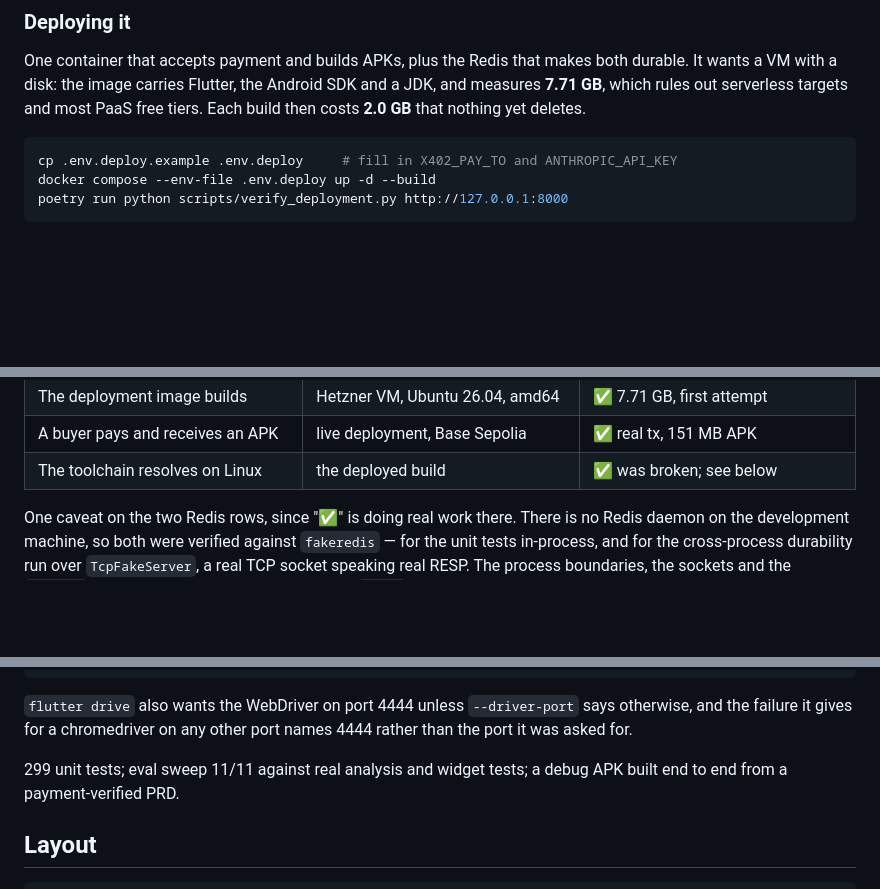
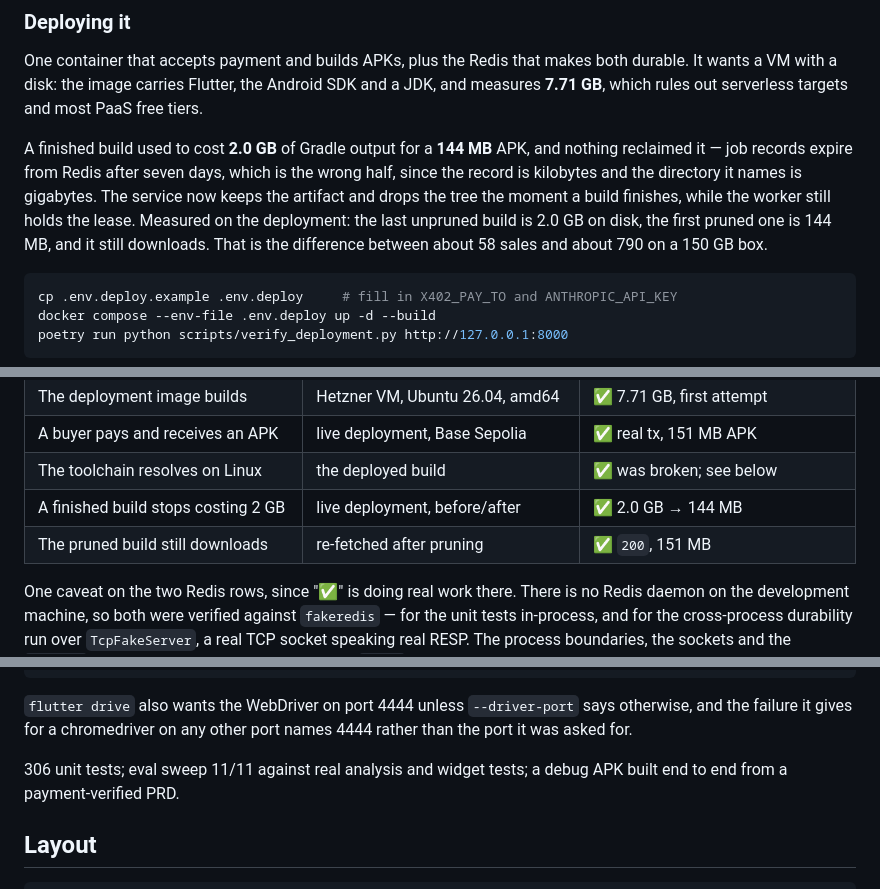
Before and after one commit to carlosge492/app-generation-microservice, a Markdown page: README.md, 3 parts joined by grey strips. GitHub-like rendering; blank space fills up the shorter version.

````diff
--- a/README.md
+++ b/README.md
@@ -157,7 +157,16 @@ the record the build would be resumed from.
 One container that accepts payment and builds APKs, plus the Redis that makes
 both durable. It wants a VM with a disk: the image carries Flutter, the Android
 SDK and a JDK, and measures **7.71 GB**, which rules out serverless targets and
-most PaaS free tiers. Each build then costs **2.0 GB** that nothing yet deletes.
+most PaaS free tiers.
+
+A finished build used to cost **2.0 GB** of Gradle output for a **144 MB** APK,
+and nothing reclaimed it — job records expire from Redis after seven days, which
+is the wrong half, since the record is kilobytes and the directory it names is
+gigabytes. The service now keeps the artifact and drops the tree the moment a
+build finishes, while the worker still holds the lease. Measured on the
+deployment: the last unpruned build is 2.0 GB on disk, the first pruned one is
+144 MB, and it still downloads. That is the difference between about 58 sales
+and about 790 on a 150 GB box.
 
 ```bash
 cp .env.deploy.example .env.deploy     # fill in X402_PAY_TO and ANTHROPIC_API_KEY
@@ -363,6 +372,8 @@ Honest status, because "it compiles" and "it works" are different claims:
 | The deployment image builds | Hetzner VM, Ubuntu 26.04, amd64 | ✅ 7.71 GB, first attempt |
 | A buyer pays and receives an APK | live deployment, Base Sepolia | ✅ real tx, 151 MB APK |
 | The toolchain resolves on Linux | the deployed build | ✅ was broken; see below |
+| A finished build stops costing 2 GB | live deployment, before/after | ✅ 2.0 GB → 144 MB |
+| The pruned build still downloads | re-fetched after pruning | ✅ `200`, 151 MB |
 
 One caveat on the two Redis rows, since "✅" is doing real work there. There is
 no Redis daemon on the development machine, so both were verified against
@@ -557,7 +568,7 @@ export CHROME_EXECUTABLE=~/chrome-for-testing/chrome/win64-150.0.7871.124/chrome
 says otherwise, and the failure it gives for a chromedriver on any other port
 names 4444 rather than the port it was asked for.
 
-299 unit tests; eval sweep 11/11 against real analysis and widget tests;
+306 unit tests; eval sweep 11/11 against real analysis and widget tests;
 a debug APK built end to end from a payment-verified PRD.
 
 ## Layout
````
Also changed, not shown: docs/DEPLOY.md (+9 -7 lines).
